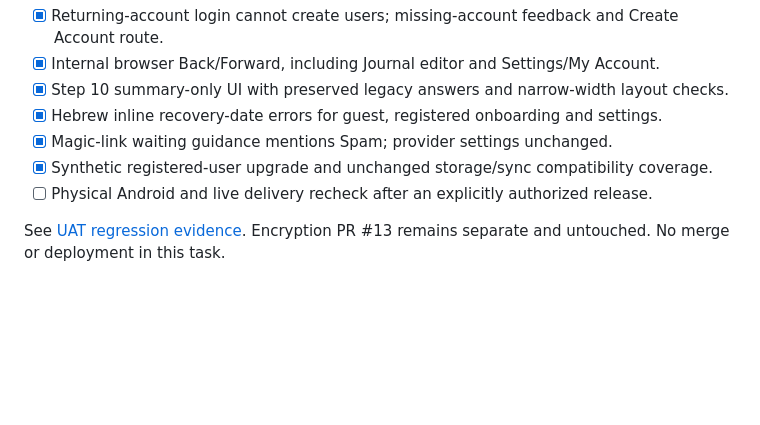
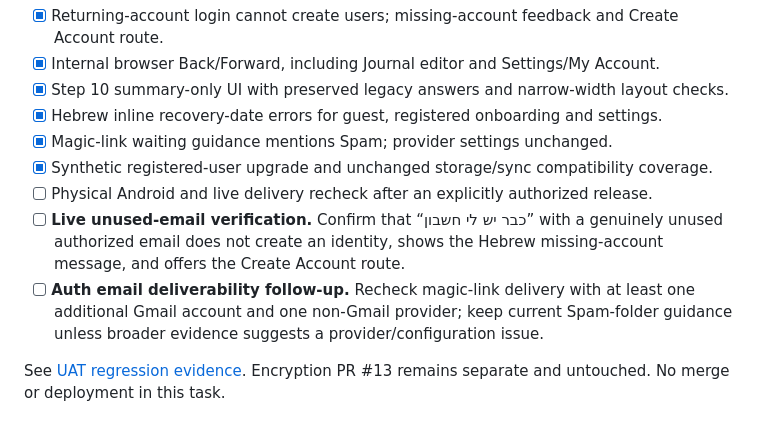
Before and after one commit to onahum2023/clean-time, a Markdown page: docs/BACKLOG.md, the part around the change. GitHub-like rendering; blank space fills up the shorter version.

Commit message:
docs: add live login and deliverability follow-ups

```diff
--- a/docs/BACKLOG.md
+++ b/docs/BACKLOG.md
@@ -38,6 +38,8 @@ Checkmarks in this section mean implemented and tested locally, pending PR revie
 - [x] Magic-link waiting guidance mentions Spam; provider settings unchanged.
 - [x] Synthetic registered-user upgrade and unchanged storage/sync compatibility coverage.
 - [ ] Physical Android and live delivery recheck after an explicitly authorized release.
+- [ ] **Live unused-email verification.** Confirm that “כבר יש לי חשבון” with a genuinely unused authorized email does not create an identity, shows the Hebrew missing-account message, and offers the Create Account route.
+- [ ] **Auth email deliverability follow-up.** Recheck magic-link delivery with at least one additional Gmail account and one non-Gmail provider; keep current Spam-folder guidance unless broader evidence suggests a provider/configuration issue.
 
 See [UAT regression evidence](UAT-REGRESSION.md). Encryption PR #13 remains separate and untouched. No merge or deployment in this task.
 
```
